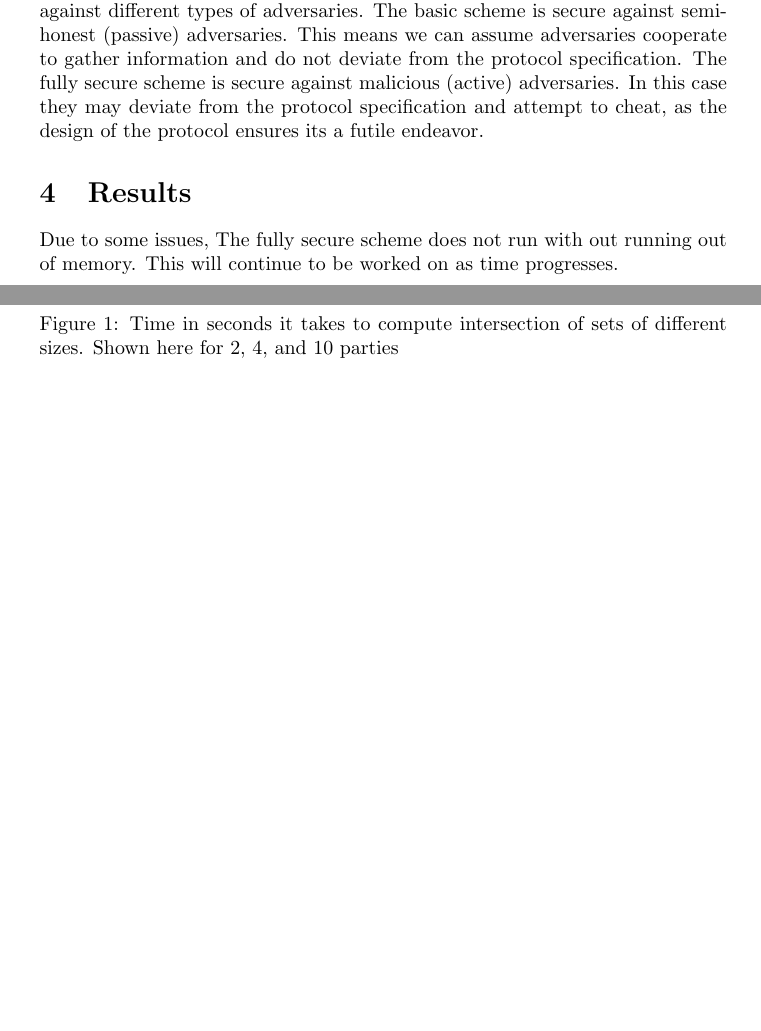
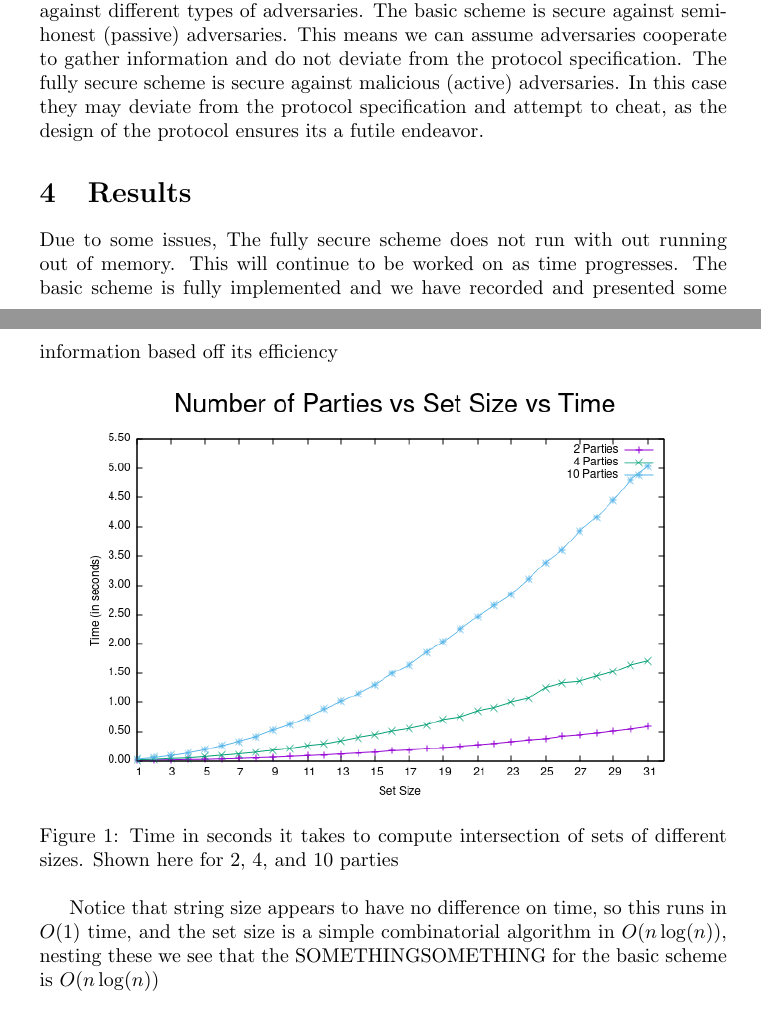
Before and after one commit to abrahimladha/tex-summer-writeup, a LaTeX document (writeup.tex): two parts of pages 3 and 4 of 4, joined at a grey line, cut so that both start at the same text, the shorter picture padded with empty space. Compiled offline with pdfLaTeX.

Commit message:
wrapping up

```diff
--- a/writeup.tex
+++ b/writeup.tex
@@ -107,7 +107,9 @@ We propose a different solution than in (cite polynomial guy). Given $n$ sets, $
 
 
 \section{Results}
-Due to some issues, The fully secure scheme does not run with out running out of memory. This will continue to be worked on as time progresses.
+Due to some issues, The fully secure scheme does not run with out running out of memory. This will continue to be worked on as time progresses. The basic scheme is fully implemented and we have recorded and presented some information based off its efficiency
+
+%add hamming distance vs time
 
 \begin{figure}[ht]
 \centering
@@ -115,11 +117,14 @@ Due to some issues, The fully secure scheme does not run with out running out of
 \caption{Time in seconds it takes to compute intersection of sets of different sizes. Shown here for 2, 4, and 10 parties}
 \end{figure}
 
+Notice that string size appears to have no difference on time, so this runs in $O(1)$ time, and the set size is a simple combinatorial algorithm in $O(n\log(n))$, nesting these we see that the SOMETHINGSOMETHING for the basic scheme is $O(n\log(n))$
 
 
-
+%add hamming distance vs throughput
+%add some random observations about throughput
 
 \section{Appendices}
 test of latexing a source code file
 \lstinputlisting{main.cpp}
+%main.cpp
 
```
Also changed, not shown: writeup.pdf, writeup.tex (21 more changed lines), 2 other files.
